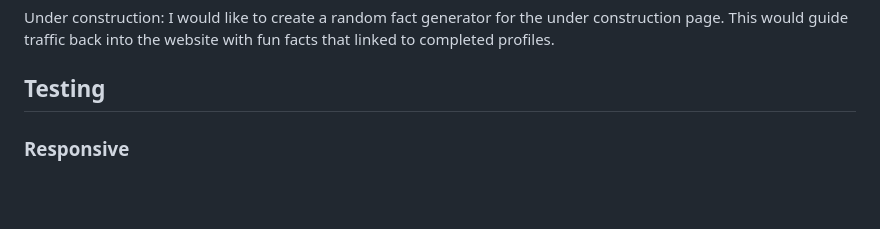
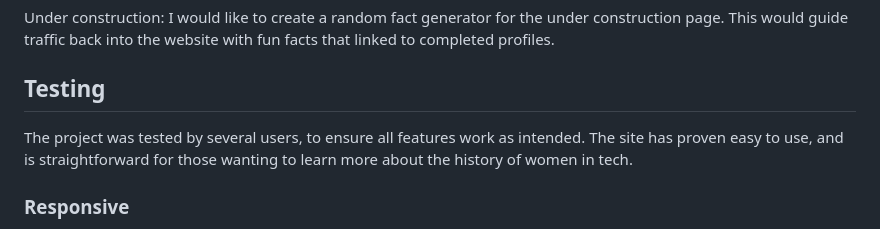
Before and after one commit to jevpr/builtByWomen_, a Markdown page: README.md, the part around the change. GitHub-like rendering; blank space fills up the shorter version.

Commit message:
Final Final final readme

```diff
--- a/README.md
+++ b/README.md
@@ -137,6 +137,8 @@ Under construction: I would like to create a random fact generator for the under
 
 ## Testing
 
+The project was tested by several users, to ensure all features work as intended. The site has proven easy to use, and is straightforward for those wanting to learn more about the history of women in tech.
+
 ### Responsive
 
 The website is fully responsive for phones, tablets, laptops and desktops. Here, I have tested out the site's responsivity via <em>Am I responsive?</em> website:
```
